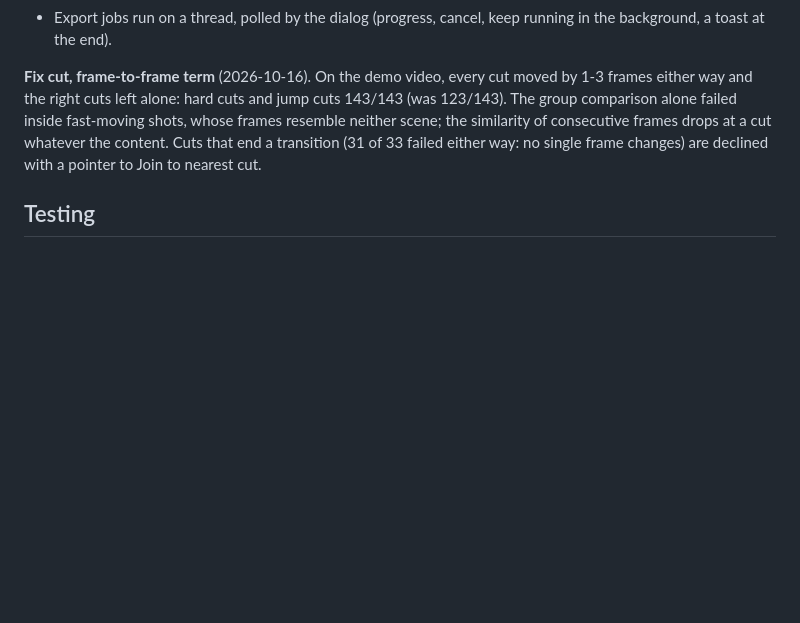
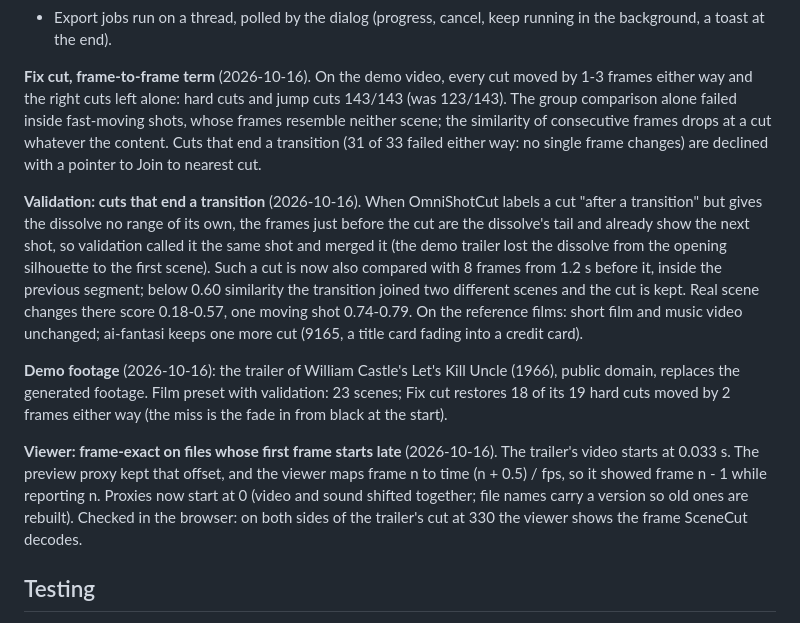
Before and after one commit to PedroMarinhoDev/ComfyUI-SceneCut, a Markdown page: docs/PLAN.md, the part around the change. Drawn GitHub-style; blank space fills up the shorter version.

```diff
--- a/docs/PLAN.md
+++ b/docs/PLAN.md
@@ -248,6 +248,25 @@ similarity of consecutive frames drops at a cut whatever the content. Cuts that
 (31 of 33 failed either way: no single frame changes) are declined with a pointer to Join to
 nearest cut.
 
+**Validation: cuts that end a transition** (2026-10-16). When OmniShotCut labels a cut "after a
+transition" but gives the dissolve no range of its own, the frames just before the cut are the
+dissolve's tail and already show the next shot, so validation called it the same shot and merged it
+(the demo trailer lost the dissolve from the opening silhouette to the first scene). Such a cut is
+now also compared with 8 frames from 1.2 s before it, inside the previous segment; below 0.60
+similarity the transition joined two different scenes and the cut is kept. Real scene changes there
+score 0.18-0.57, one moving shot 0.74-0.79. On the reference films: short film and music video
+unchanged; ai-fantasi keeps one more cut (9165, a title card fading into a credit card).
+
+**Demo footage** (2026-10-16): the trailer of William Castle's Let's Kill Uncle (1966), public domain,
+replaces the generated footage. Film preset with validation: 23 scenes; Fix cut restores 18 of its 19
+hard cuts moved by 2 frames either way (the miss is the fade in from black at the start).
+
+**Viewer: frame-exact on files whose first frame starts late** (2026-10-16). The trailer's video
+starts at 0.033 s. The preview proxy kept that offset, and the viewer maps frame n to time
+(n + 0.5) / fps, so it showed frame n - 1 while reporting n. Proxies now start at 0 (video and sound
+shifted together; file names carry a version so old ones are rebuilt). Checked in the browser: on
+both sides of the trailer's cut at 330 the viewer shows the frame SceneCut decodes.
+
 ## Testing
 
 - `dev/ref_oracle.py` produces reference outputs from the old headless pipeline (run with that
```
Also changed, not shown: README.md (+7 -6 lines), assets/banner-dark.png, assets/banner-light.png, site/demo/thumbs_thumbs_0.jpg, 14 other files.
